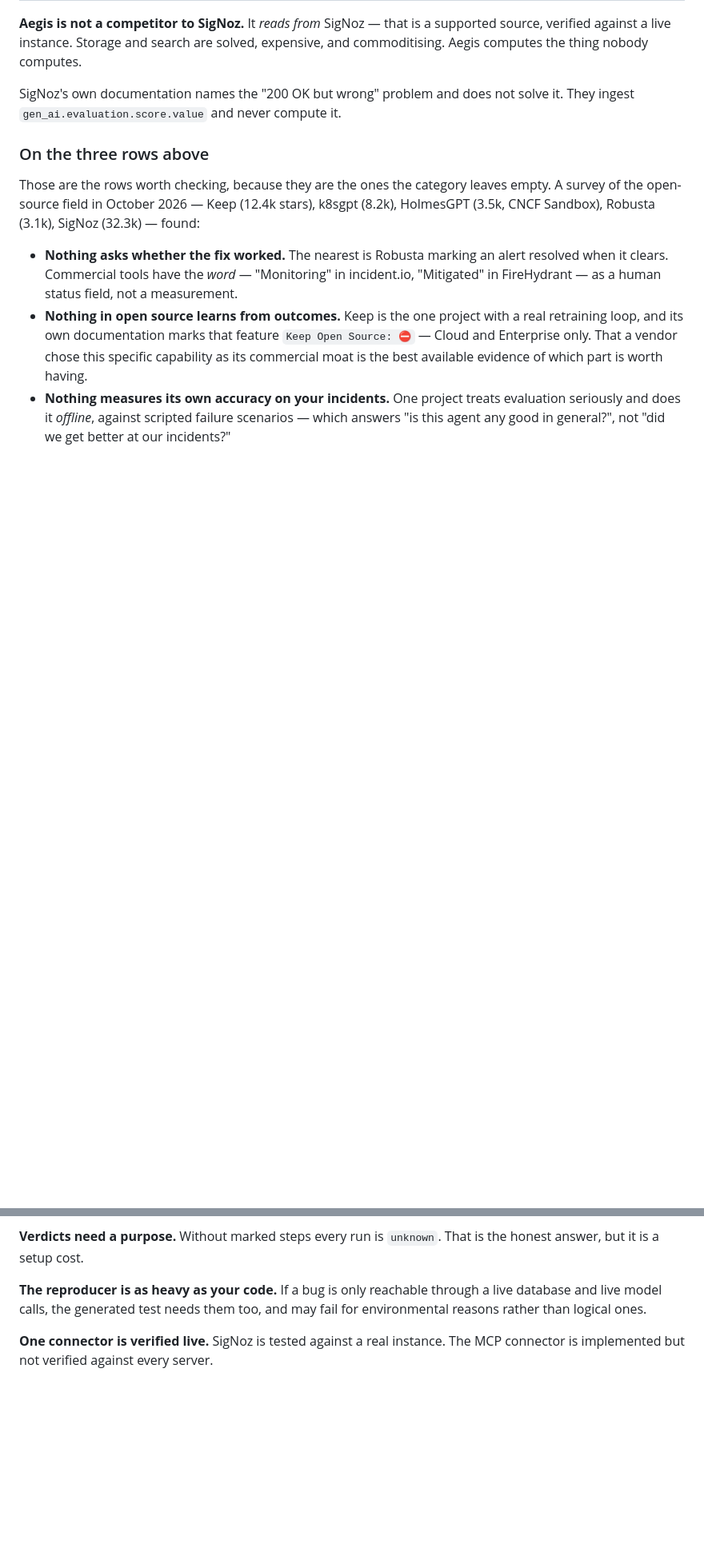
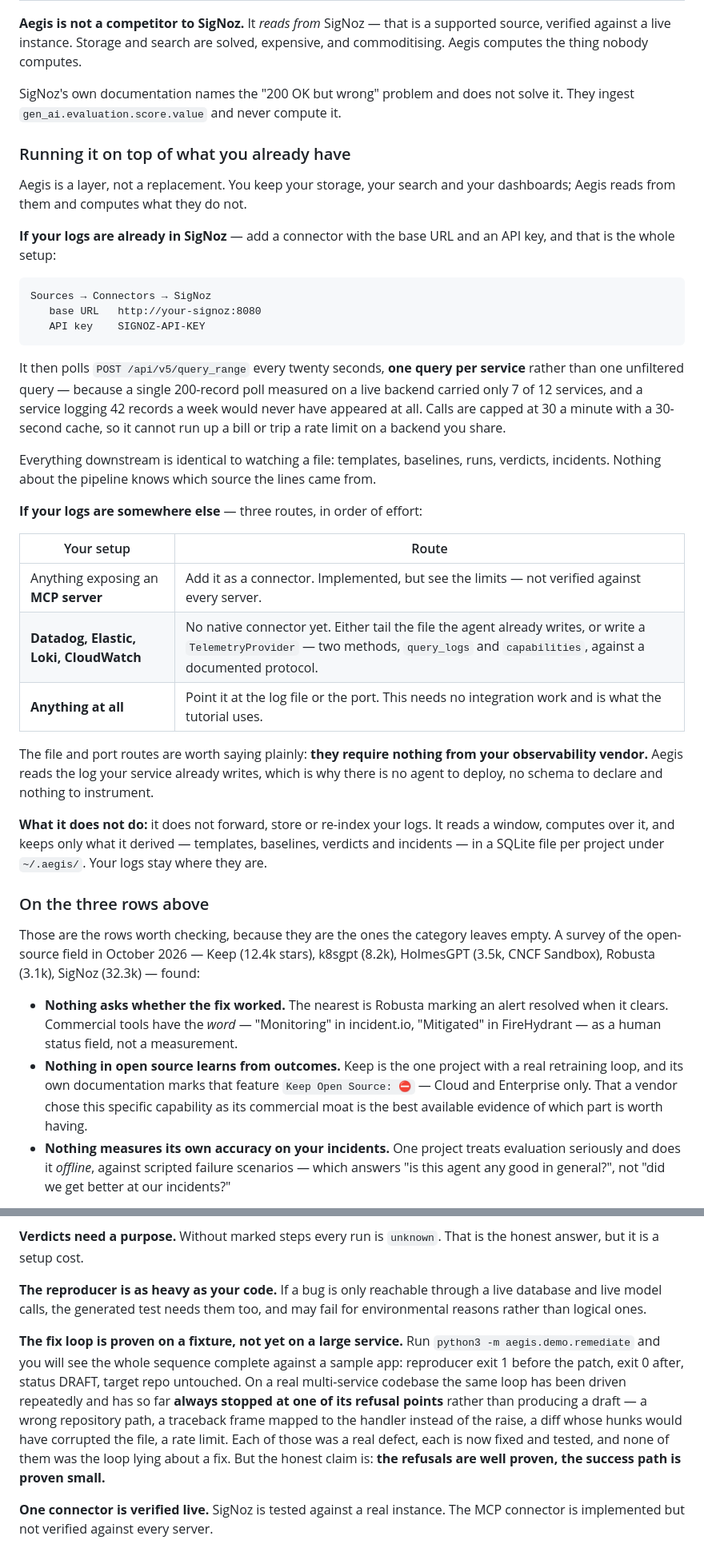
Before and after one commit to nathishdev-netizen/aegis-sre, a Markdown page: README.md, 2 parts joined by grey strips. Shown at 80% size. Drawn GitHub-style; blank space fills up the shorter version.

Commit message:
Say what is unproven, and how to run this on top of what you have
Two gaps a reader would have hit.

The README presented the fix loop as working and only admitted that the MCP
connector was unverified. The honest position is narrower: the loop
completes end to end against the sample app - reproducer exit 1 before,
exit 0 after, status DRAFT, repo untouched, which anyone can run - while on
a real multi-service codebase it has so far always stopped at one of its
refusal points instead of drafting. Each of those stops was a real defect,
now fixed and tested, and none was the loop lying about a fix. So: the
refusals are well proven, the success path is proven small. Said that way.

And "reads from SigNoz" appeared six times without ever saying how. There
is now a section on running it as a layer: the two fields a SigNoz
connector needs, that it polls query_range every twenty seconds with one
query per service - measured, because a single 200-record poll carried 7 of
12 services and a service logging 42 records a week never appeared - the 30
calls/minute cap and 30-second cache so it cannot bill you or trip a shared
backend, the three routes for logs that live elsewhere, and the plain
statement that the file and port routes need nothing from your vendor.

Plus what it does NOT do: no forwarding, no storing, no re-indexing. It
keeps only what it derived, in a SQLite file per project.

Claims checked against the code: TelemetryProvider is the two methods
named, the cap and cache are the defaults quoted, and the demo output is
quoted from a real run.

````diff
--- a/README.md
+++ b/README.md
@@ -771,6 +771,49 @@ solved, expensive, and commoditising. Aegis computes the thing nobody computes.
 SigNoz's own documentation names the "200 OK but wrong" problem and does not
 solve it. They ingest `gen_ai.evaluation.score.value` and never compute it.
 
+### Running it on top of what you already have
+
+Aegis is a layer, not a replacement. You keep your storage, your search and
+your dashboards; Aegis reads from them and computes what they do not.
+
+**If your logs are already in SigNoz** — add a connector with the base URL and
+an API key, and that is the whole setup:
+
+```
+Sources → Connectors → SigNoz
+   base URL   http://your-signoz:8080
+   API key    SIGNOZ-API-KEY
+```
+
+It then polls `POST /api/v5/query_range` every twenty seconds, **one query per
+service** rather than one unfiltered query — because a single 200-record poll
+measured on a live backend carried only 7 of 12 services, and a service logging
+42 records a week would never have appeared at all. Calls are capped at 30 a
+minute with a 30-second cache, so it cannot run up a bill or trip a rate limit
+on a backend you share.
+
+Everything downstream is identical to watching a file: templates, baselines,
+runs, verdicts, incidents. Nothing about the pipeline knows which source the
+lines came from.
+
+**If your logs are somewhere else** — three routes, in order of effort:
+
+| Your setup | Route |
+|---|---|
+| Anything exposing an **MCP server** | Add it as a connector. Implemented, but see the limits — not verified against every server. |
+| **Datadog, Elastic, Loki, CloudWatch** | No native connector yet. Either tail the file the agent already writes, or write a `TelemetryProvider` — two methods, `query_logs` and `capabilities`, against a documented protocol. |
+| **Anything at all** | Point it at the log file or the port. This needs no integration work and is what the tutorial uses. |
+
+The file and port routes are worth saying plainly: **they require nothing from
+your observability vendor.** Aegis reads the log your service already writes,
+which is why there is no agent to deploy, no schema to declare and nothing to
+instrument.
+
+**What it does not do:** it does not forward, store or re-index your logs. It
+reads a window, computes over it, and keeps only what it derived —
+templates, baselines, verdicts and incidents — in a SQLite file per project
+under `~/.aegis/`. Your logs stay where they are.
+
 ### On the three rows above
 
 Those are the rows worth checking, because they are the ones the category
@@ -1065,6 +1108,18 @@ is the honest answer, but it is a setup cost.
 a live database and live model calls, the generated test needs them too, and may
 fail for environmental reasons rather than logical ones.
 
+**The fix loop is proven on a fixture, not yet on a large service.** Run
+`python3 -m aegis.demo.remediate` and you will see the whole sequence complete
+against a sample app: reproducer exit 1 before the patch, exit 0 after, status
+DRAFT, target repo untouched. On a real multi-service codebase the same loop has
+been driven repeatedly and has so far **always stopped at one of its refusal
+points** rather than producing a draft — a wrong repository path, a traceback
+frame mapped to the handler instead of the raise, a diff whose hunks would have
+corrupted the file, a rate limit. Each of those was a real defect, each is now
+fixed and tested, and none of them was the loop lying about a fix. But the
+honest claim is: **the refusals are well proven, the success path is proven
+small.**
+
 **One connector is verified live.** SigNoz is tested against a real instance.
 The MCP connector is implemented but not verified against every server.
 
````
